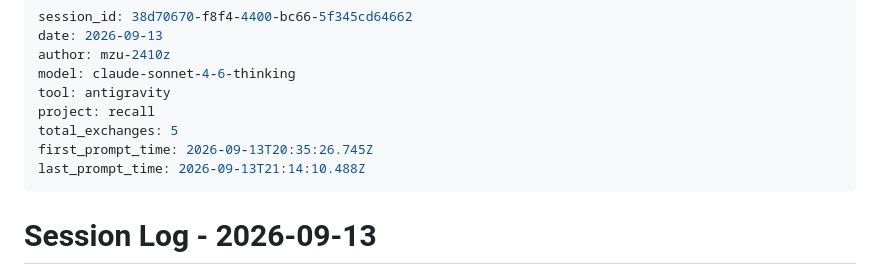
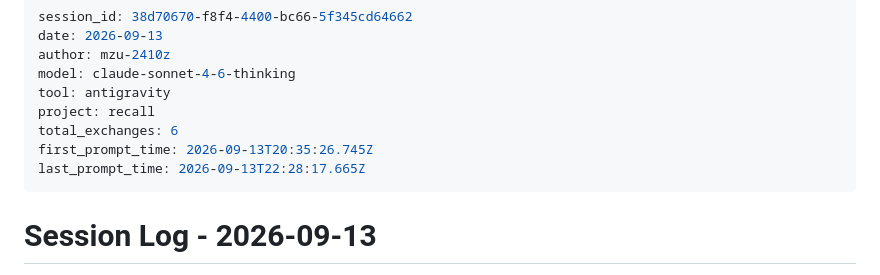
Before and after one commit to mzu-2410z/recall, a Markdown page: .agent-logs/2026-09-14_01-28-47_38d70670-f8f4-4400-bc66-5f345cd64662.md, the part around one of its changes. Rendered like a GitHub page.

```diff
--- a/.agent-logs/2026-09-14_01-28-47_38d70670-f8f4-4400-bc66-5f345cd64662.md
+++ b/.agent-logs/2026-09-14_01-28-47_38d70670-f8f4-4400-bc66-5f345cd64662.md
@@ -5,9 +5,9 @@ author: mzu-2410z
 model: claude-sonnet-4-6-thinking
 tool: antigravity
 project: recall
-total_exchanges: 5
+total_exchanges: 6
 first_prompt_time: 2026-09-13T20:35:26.745Z
-last_prompt_time: 2026-09-13T21:14:10.488Z
+last_prompt_time: 2026-09-13T22:28:17.665Z
 ---
 
 # Session Log - 2026-09-13
```
Also changed, not shown: other parts of .agent-logs/2026-09-14_01-28-47_38d70670-f8f4-4400-bc66-5f345cd64662.md (+64 -0 lines).
